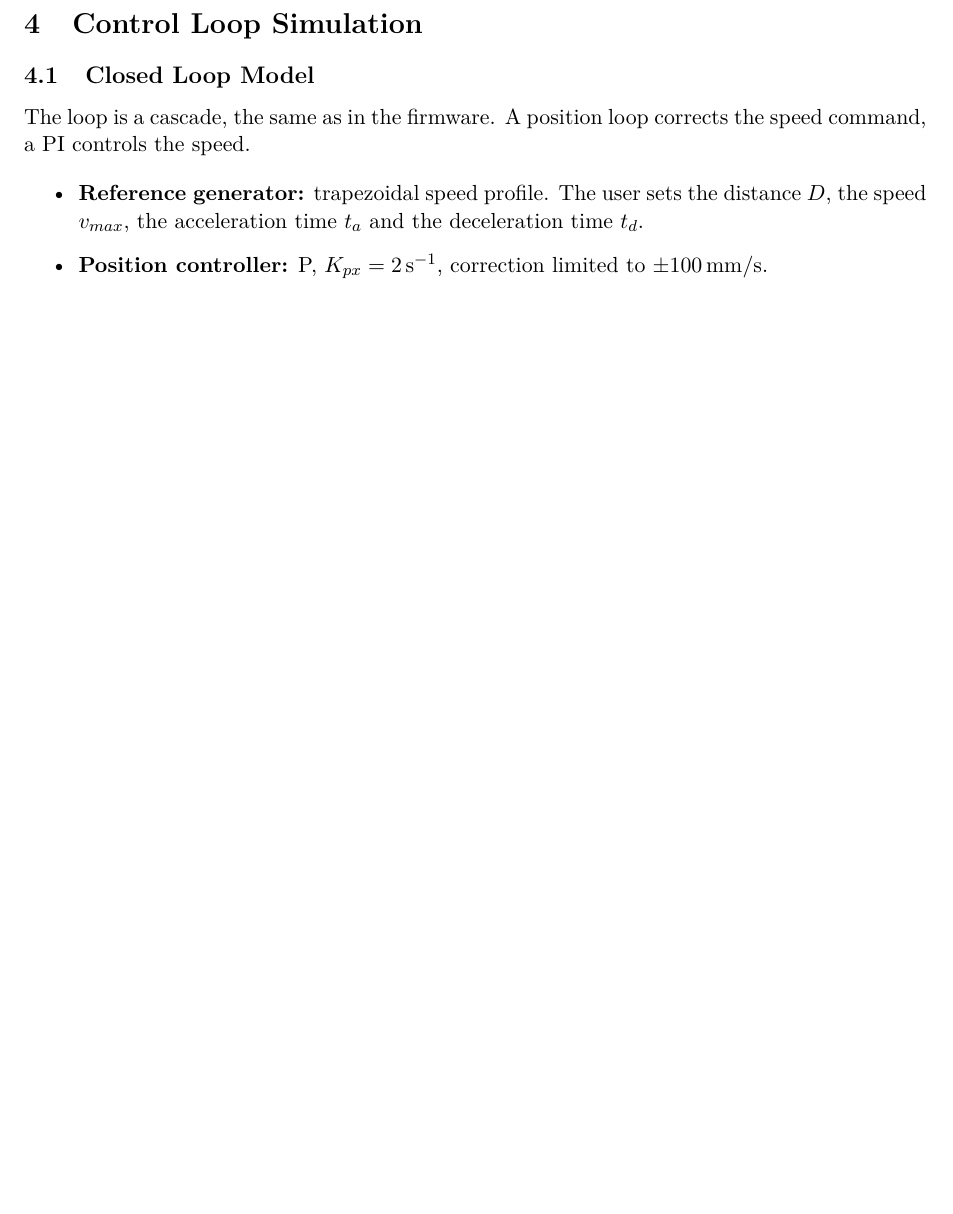
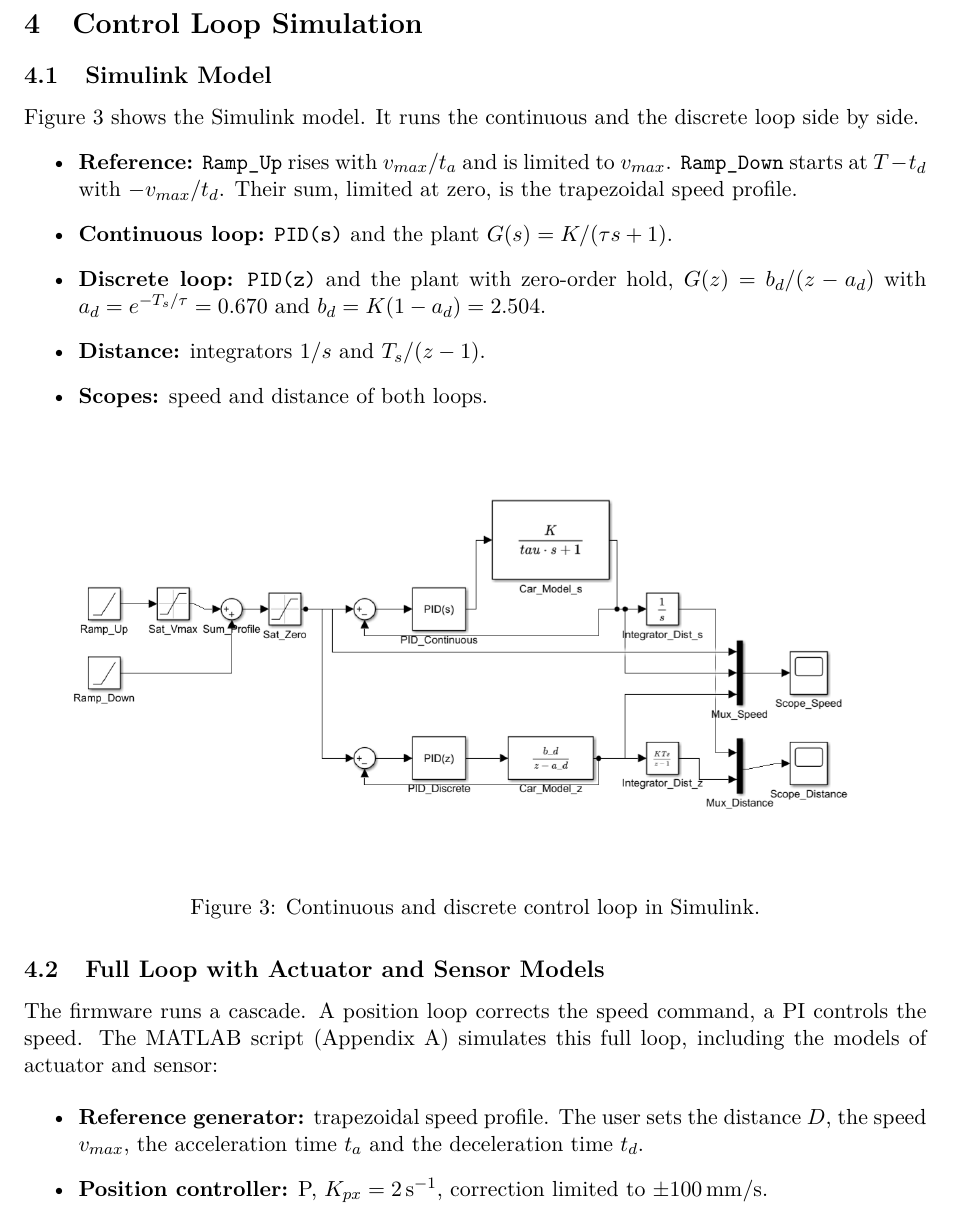
Before and after one commit to DanielHexZen/euromotion-tec, a LaTeX document (Activity 2.6/Activity-2.6_A01832776.tex): part of page 6 of 17, cut so that both start at the same text, the shorter picture padded with empty space. Compiled offline with pdfLaTeX.

Commit message:
Activity 2.6: add Simulink model as Figure 3
Section 4.1 now describes the Simulink model as built (continuous and
discrete speed loop side by side, ramp-based trapezoid, ZOH plant).
The full cascade with actuator and sensor models moves to 4.2.

Co-Authored-By: Claude Opus 5.5 <noreply@anthropic.com>
Claude-Session: https://claude.ai/code/session_01P9LYFw4L4PXVrJWhnfbHvM

```diff
--- a/Activity 2.6/Activity-2.6_A01832776.tex
+++ b/Activity 2.6/Activity-2.6_A01832776.tex
@@ -209,10 +209,32 @@ The simulation therefore also tests a gain of \(\pm 20\,\%\).
 % ---------------------------------------------------------------------
 \section{Control Loop Simulation}
 
-\subsection{Closed Loop Model}
-The loop is a cascade, the same as in the firmware.
+\subsection{Simulink Model}
+Figure~\ref{fig:simulink} shows the Simulink model.
+It runs the continuous and the discrete loop side by side.
+\begin{itemize}
+  \item \textbf{Reference:} \texttt{Ramp\_Up} rises with \(v_{max}/t_a\) and is limited to \(v_{max}\).
+        \texttt{Ramp\_Down} starts at \(T - t_d\) with \(-v_{max}/t_d\).
+        Their sum, limited at zero, is the trapezoidal speed profile.
+  \item \textbf{Continuous loop:} \texttt{PID(s)} and the plant \(G(s) = K/(\tau s + 1)\).
+  \item \textbf{Discrete loop:} \texttt{PID(z)} and the plant with zero-order hold,
+        \(G(z) = b_d/(z - a_d)\) with \(a_d = e^{-T_s/\tau} = 0.670\) and \(b_d = K(1 - a_d) = 2.504\).
+  \item \textbf{Distance:} integrators \(1/s\) and \(T_s/(z-1)\).
+  \item \textbf{Scopes:} speed and distance of both loops.
+\end{itemize}
+
+\begin{figure}[H]
+  \centering
+  \includegraphics[width=\linewidth]{Simulink model.png}
+  \caption{Continuous and discrete control loop in Simulink.}
+  \label{fig:simulink}
+\end{figure}
+
+\subsection{Full Loop with Actuator and Sensor Models}
+The firmware runs a cascade.
 A position loop corrects the speed command, a PI controls the speed.
-% TODO: build the Simulink model and add the screenshot.
+The MATLAB script (Appendix~\ref{app:code}) simulates this full loop,
+including the models of actuator and sensor:
 
 \begin{itemize}
   \item \textbf{Reference generator:} trapezoidal speed profile.
```
Also changed, not shown: Activity 2.6/Simulink model.png (added), Activity 2.6/Activity-2.6_A01832776.tex (7 more changed lines).
